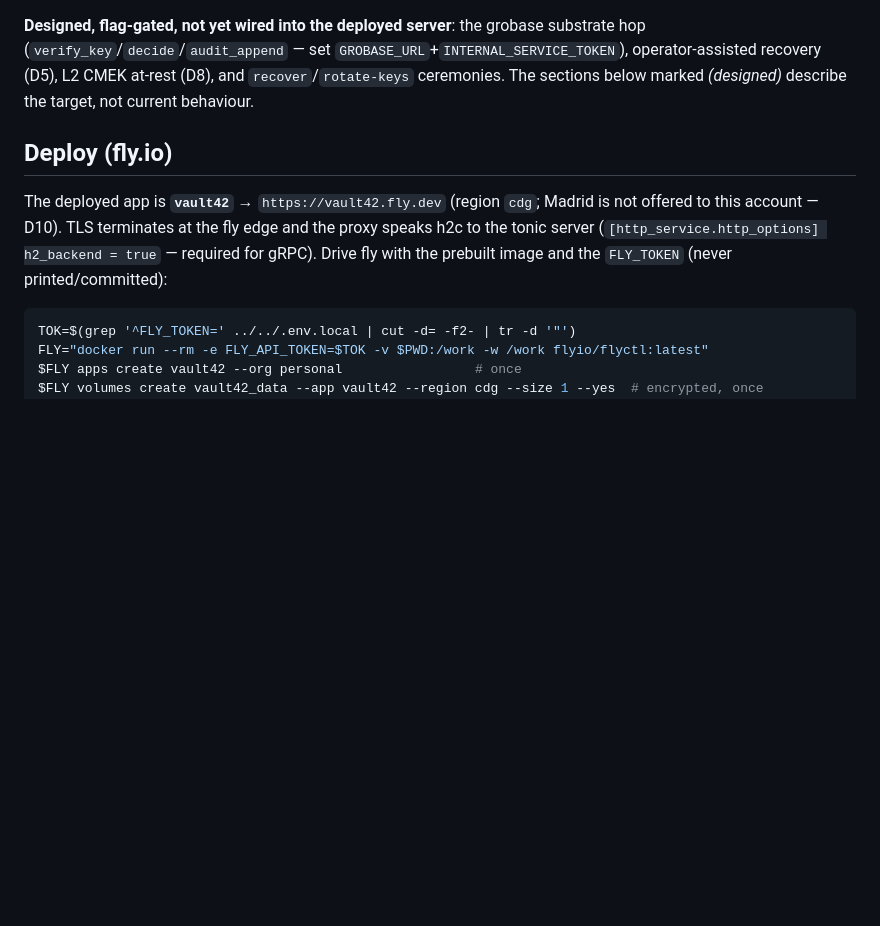
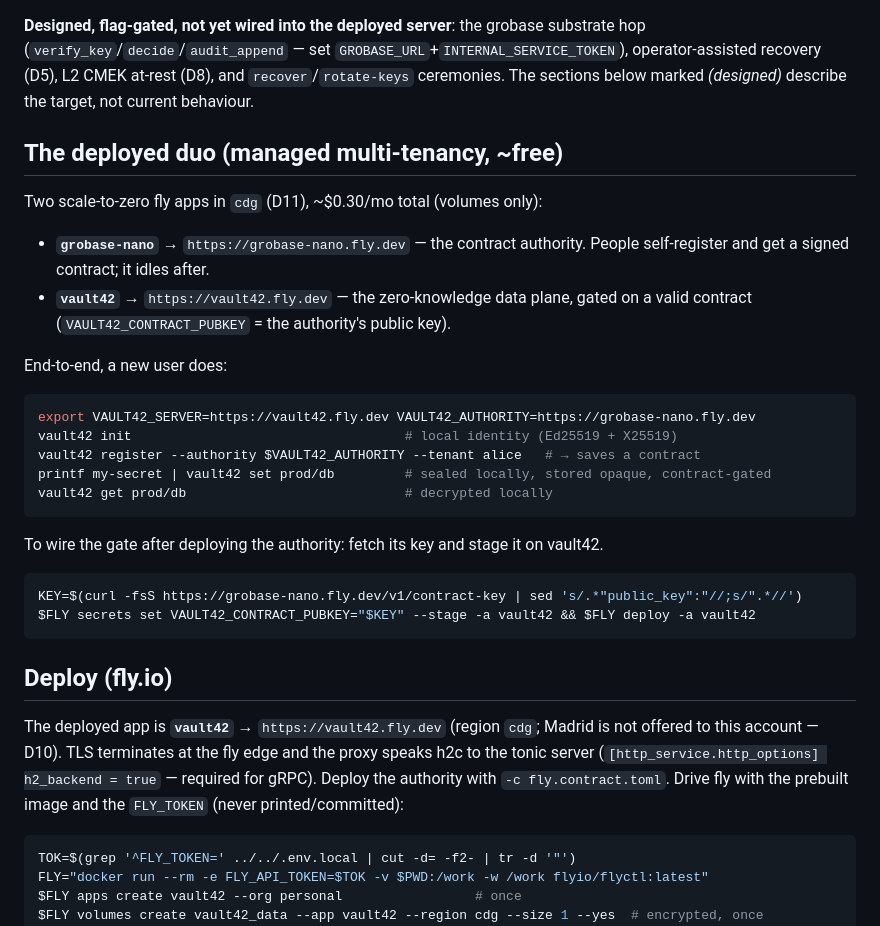
Before and after one commit to Univers42/vault42, a Markdown page: RUNBOOK.md, the part around the change. Drawn GitHub-style; blank space fills up the shorter version.

````diff
--- a/RUNBOOK.md
+++ b/RUNBOOK.md
@@ -17,12 +17,39 @@ operator-assisted recovery (D5), L2 CMEK at-rest (D8), and `recover`/`rotate-key
 ceremonies. The sections below marked *(designed)* describe the target, not current
 behaviour.
 
+## The deployed duo (managed multi-tenancy, ~free)
+
+Two scale-to-zero fly apps in `cdg` (D11), ~$0.30/mo total (volumes only):
+
+- **`grobase-nano`** → `https://grobase-nano.fly.dev` — the contract authority. People
+  self-register and get a signed contract; it idles after.
+- **`vault42`** → `https://vault42.fly.dev` — the zero-knowledge data plane, gated on a
+  valid contract (`VAULT42_CONTRACT_PUBKEY` = the authority's public key).
+
+End-to-end, a new user does:
+
+```sh
+export VAULT42_SERVER=https://vault42.fly.dev VAULT42_AUTHORITY=https://grobase-nano.fly.dev
+vault42 init                                   # local identity (Ed25519 + X25519)
+vault42 register --authority $VAULT42_AUTHORITY --tenant alice   # → saves a contract
+printf my-secret | vault42 set prod/db         # sealed locally, stored opaque, contract-gated
+vault42 get prod/db                            # decrypted locally
+```
+
+To wire the gate after deploying the authority: fetch its key and stage it on vault42.
+
+```sh
+KEY=$(curl -fsS https://grobase-nano.fly.dev/v1/contract-key | sed 's/.*"public_key":"//;s/".*//')
+$FLY secrets set VAULT42_CONTRACT_PUBKEY="$KEY" --stage -a vault42 && $FLY deploy -a vault42
+```
+
 ## Deploy (fly.io)
 
 The deployed app is **`vault42`** → `https://vault42.fly.dev` (region `cdg`; Madrid is not
 offered to this account — D10). TLS terminates at the fly edge and the proxy speaks h2c to
 the tonic server (`[http_service.http_options] h2_backend = true` — required for gRPC).
-Drive fly with the prebuilt image and the `FLY_TOKEN` (never printed/committed):
+Deploy the authority with `-c fly.contract.toml`. Drive fly with the prebuilt image and the
+`FLY_TOKEN` (never printed/committed):
 
 ```sh
 TOK=$(grep '^FLY_TOKEN=' ../../.env.local | cut -d= -f2- | tr -d '"')
````
Also changed, not shown: DECISIONS.md (+27 -0 lines).
